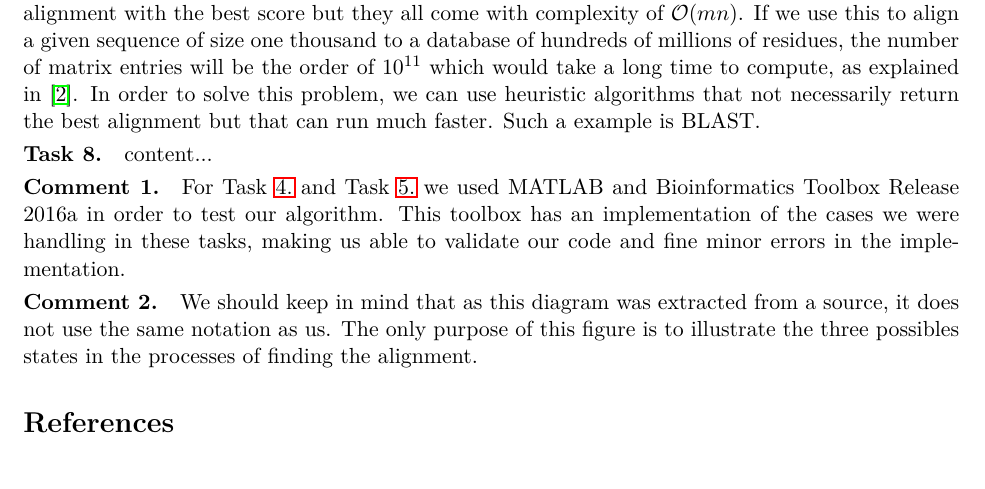
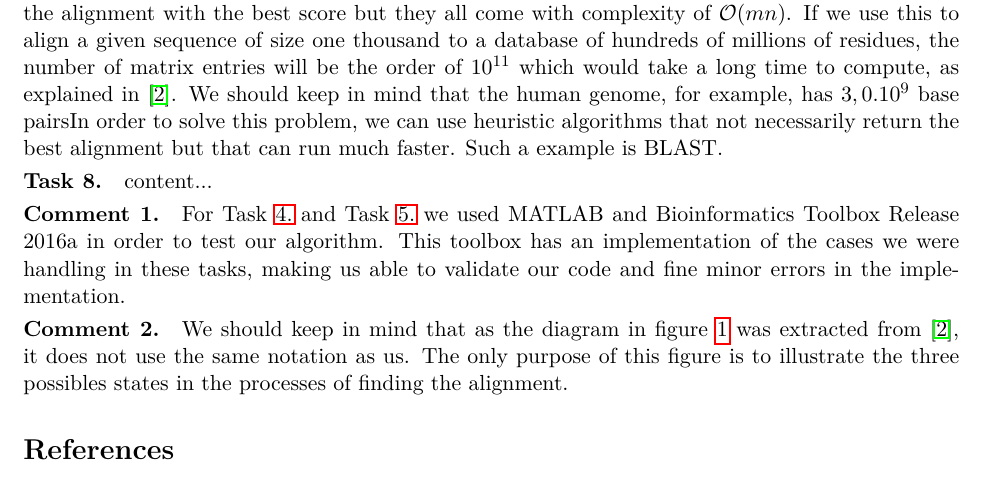
Before and after one commit to alexandre-macedo/ecole-polytechnique, a LaTeX document (main.tex): part of page 3 of 4, cut so that both start at the same text. Compiled offline with pdfLaTeX.

Commit message:
[redacted]

```diff
--- a/main.tex
+++ b/main.tex
@@ -207,7 +207,7 @@ The algorithm \ref{alg:task6} in the appendix \ref{app:alg} shows the implementa
 \end{exercise}
 
 \begin{exercise} % Task 7
-The algorithms presented so far are all exact, in a sense that they will return for sure the alignment with the best score but they all come with complexity of $\O(mn)$. If we use this to align a given sequence of size one thousand to a database of hundreds of millions of residues, the number of matrix entries will be the order of $10^{11}$ which would take a long time to compute, as explained in \cite{durbin}. In order to solve this problem, we can use heuristic algorithms that not necessarily return the best alignment but that can run much faster. Such a example is BLAST.
+The algorithms presented so far are all exact, in a sense that they will return for sure the alignment with the best score but they all come with complexity of $\O(mn)$. If we use this to align a given sequence of size one thousand to a database of hundreds of millions of residues, the number of matrix entries will be the order of $10^{11}$ which would take a long time to compute, as explained in \cite{durbin}. We should keep in mind that the human genome, for example, has $3,0.10^9$ base pairsIn order to solve this problem, we can use heuristic algorithms that not necessarily return the best alignment but that can run much faster. Such a example is BLAST.
 \end{exercise}
 
 \begin{exercise} % Task 8
@@ -219,7 +219,7 @@ For \thref{task:4} and \thref{task:5} we used MATLAB and Bioinformatics Toolbox
 \end{commental}
 
 \begin{commental} \thlabel{cmt:2}
-We should keep in mind that as this diagram was extracted from a source, it does not use the same notation as us. The only purpose of this figure is to illustrate the three possibles states in the processes of finding the alignment.
+We should keep in mind that as the diagram in figure \ref{fig:automatom} was extracted from \cite{durbin}, it does not use the same notation as us. The only purpose of this figure is to illustrate the three possibles states in the processes of finding the alignment.
 \end{commental}
 
 \begin{thebibliography}{3}
```
